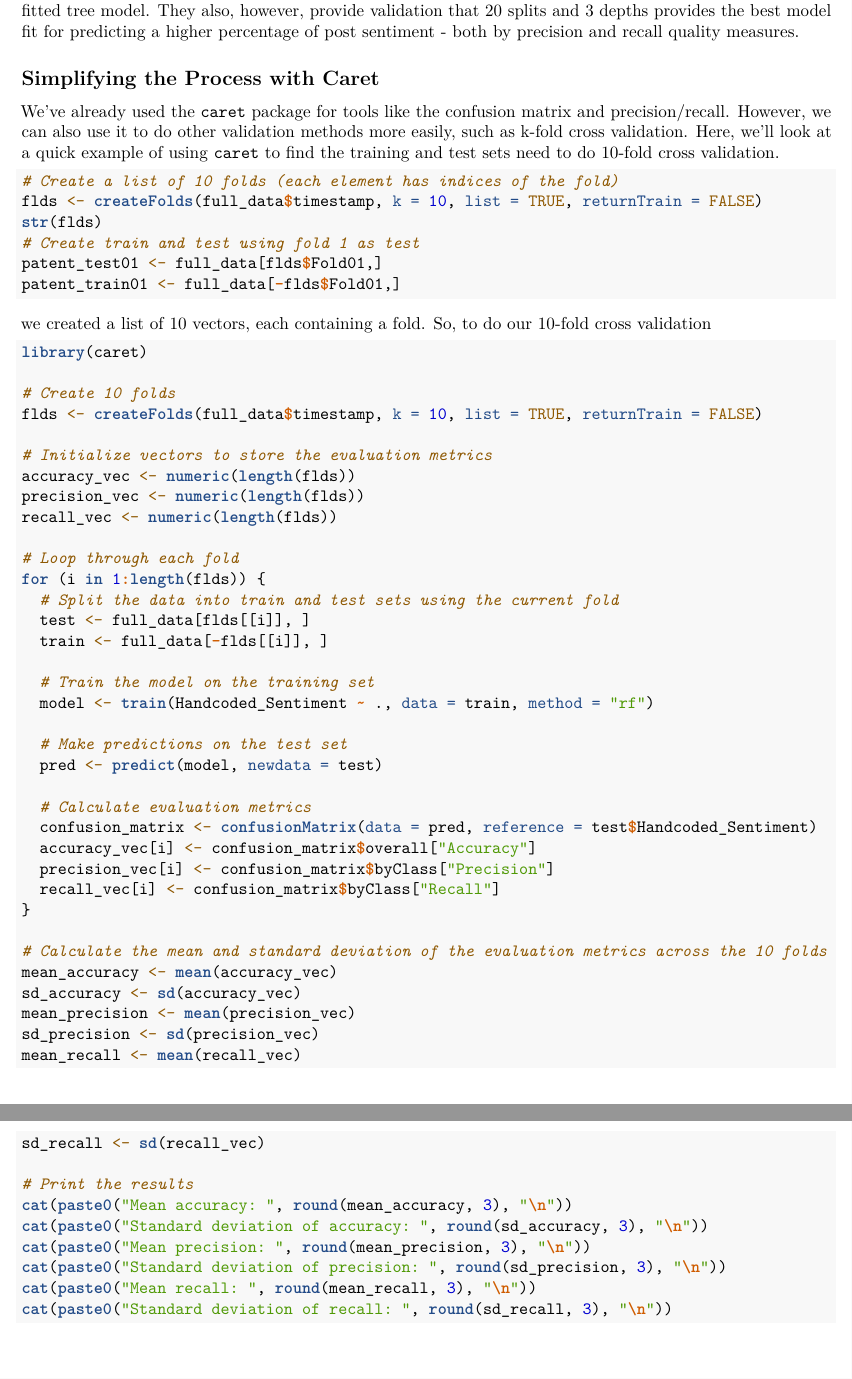
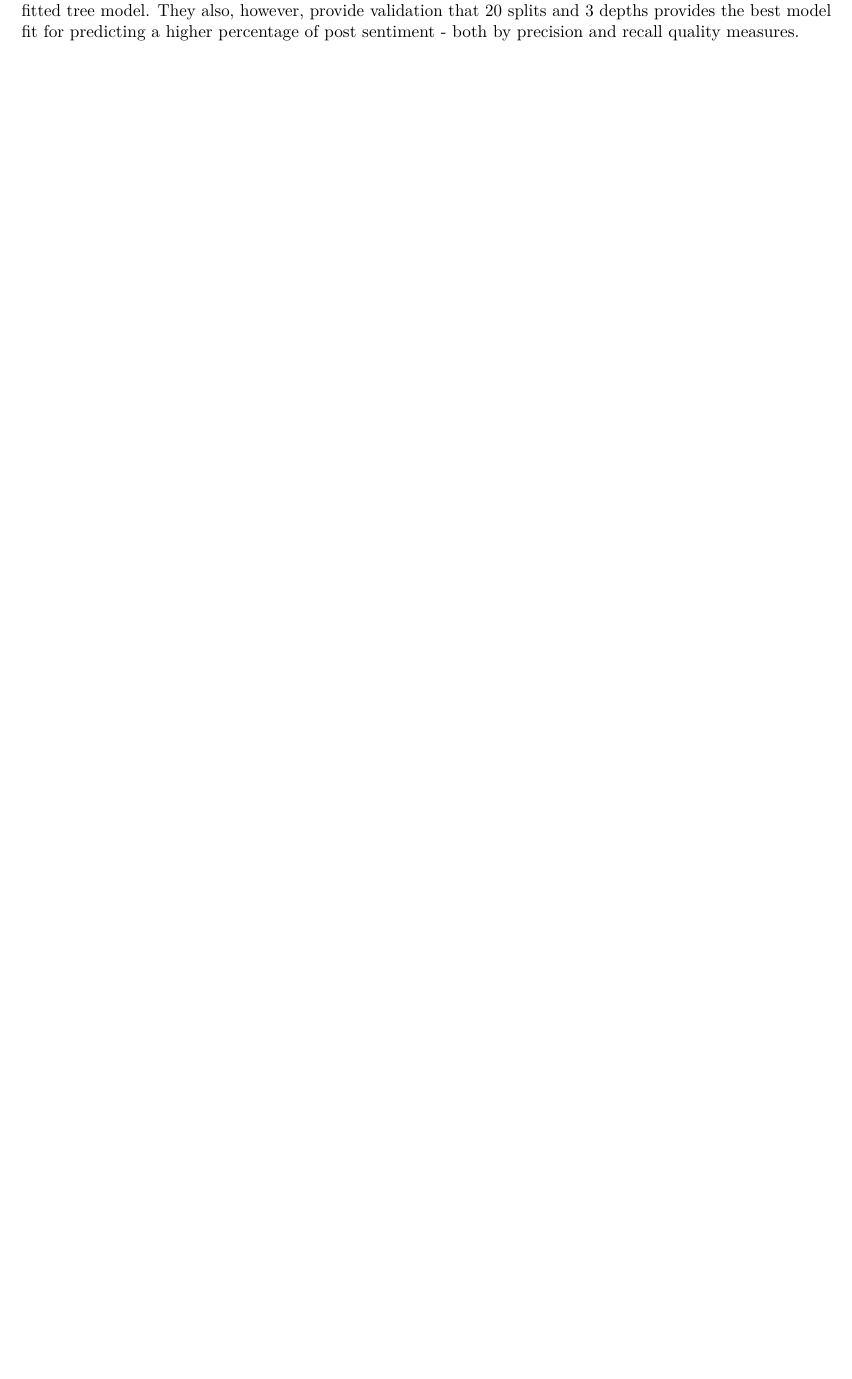
Before and after one commit to jessicavalenciaal/622-GROUP-PROJECT-3, an R Markdown document (622 GROUP PROJECT 3.Rmd): two parts of pages 14 and 15 of 15 before the commit and part of page 14 of 14 after it, the two joined at a grey line, cut so that both start at the same text, the shorter picture padded with empty space. Rendered offline with R 4.5, knitr and Pandoc, then LaTeX, with nearby package versions; code that draws random numbers runs with fixed seeds of ours; some code elsewhere in the file could not run offline.

Commit message:
Removed caret section

````diff
--- a/622 GROUP PROJECT 3.Rmd
+++ b/622 GROUP PROJECT 3.Rmd
@@ -383,66 +383,3 @@ results %>% arrange(desc(recall)) %>% head()
 results %>% arrange(desc(precision)) %>% head()
 ```
 As shown in the table above, the models provide similar ratings for precision and recall as our previously fitted tree model.  They also, however, provide validation that 20 splits and 3 depths provides the best model fit for predicting a higher percentage of post sentiment - both by precision and recall quality measures.
-
-
-## Simplifying the Process with Caret
-We've already used the `caret` package for tools like the confusion matrix and precision/recall. However, we can also use it to do other validation methods more easily, such as k-fold cross validation. Here, we'll look at a quick example of using `caret` to find the training and test sets need to do 10-fold cross validation.
-
-```{r, eval=FALSE}
-# Create a list of 10 folds (each element has indices of the fold)
-flds <- createFolds(full_data$timestamp, k = 10, list = TRUE, returnTrain = FALSE)
-str(flds)
-# Create train and test using fold 1 as test
-patent_test01 <- full_data[flds$Fold01,]
-patent_train01 <- full_data[-flds$Fold01,]
-```
-
-we created a list of 10 vectors, each containing a fold. So, to do our 10-fold cross validation
-
-```{r, eval=FALSE}
-library(caret)
-
-# Create 10 folds
-flds <- createFolds(full_data$timestamp, k = 10, list = TRUE, returnTrain = FALSE)
-
-# Initialize vectors to store the evaluation metrics
-accuracy_vec <- numeric(length(flds))
-precision_vec <- numeric(length(flds))
-recall_vec <- numeric(length(flds))
-
-# Loop through each fold
-for (i in 1:length(flds)) {
-  # Split the data into train and test sets using the current fold
-  test <- full_data[flds[[i]], ]
-  train <- full_data[-flds[[i]], ]
-
-  # Train the model on the training set
-  model <- train(Handcoded_Sentiment ~ ., data = train, method = "rf")
-
-  # Make predictions on the test set
-  pred <- predict(model, newdata = test)
-
-  # Calculate evaluation metrics
-  confusion_matrix <- confusionMatrix(data = pred, reference = test$Handcoded_Sentiment)
-  accuracy_vec[i] <- confusion_matrix$overall["Accuracy"]
-  precision_vec[i] <- confusion_matrix$byClass["Precision"]
-  recall_vec[i] <- confusion_matrix$byClass["Recall"]
-}
-
-# Calculate the mean and standard deviation of the evaluation metrics across the 10 folds
-mean_accuracy <- mean(accuracy_vec)
-sd_accuracy <- sd(accuracy_vec)
-mean_precision <- mean(precision_vec)
-sd_precision <- sd(precision_vec)
-mean_recall <- mean(recall_vec)
-sd_recall <- sd(recall_vec)
-
-# Print the results
-cat(paste0("Mean accuracy: ", round(mean_accuracy, 3), "\n"))
-cat(paste0("Standard deviation of accuracy: ", round(sd_accuracy, 3), "\n"))
-cat(paste0("Mean precision: ", round(mean_precision, 3), "\n"))
-cat(paste0("Standard deviation of precision: ", round(sd_precision, 3), "\n"))
-cat(paste0("Mean recall: ", round(mean_recall, 3), "\n"))
-cat(paste0("Standard deviation of recall: ", round(sd_recall, 3), "\n"))
-
-```
````
